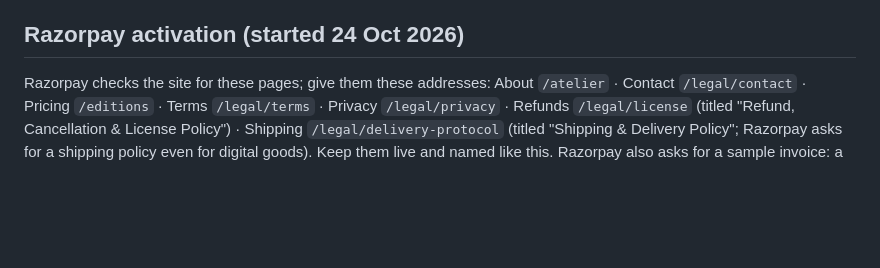
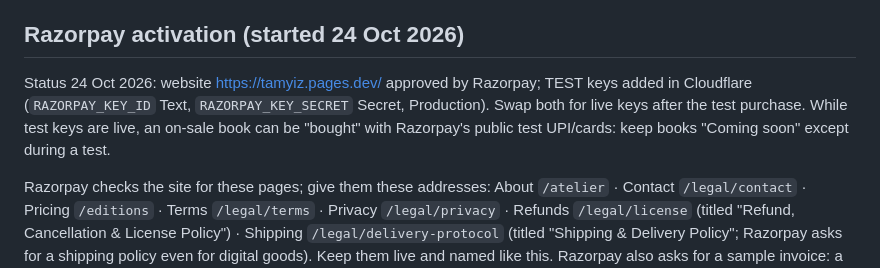
Before and after one commit to sahilnaseer0123-png/tamyiz, a Markdown page: CLAUDE.md, the part around the change. Drawn GitHub-style; blank space fills up the shorter version.

Commit message:
Notes: Razorpay website approved, test keys in Cloudflare
Also triggers a fresh production build so the new keys take effect.

Co-Authored-By: Claude Opus 5.5 <noreply@anthropic.com>
Claude-Session: https://claude.ai/code/session_01NtswF2z3MtmmEnz4gosjFF

```diff
--- a/CLAUDE.md
+++ b/CLAUDE.md
@@ -53,6 +53,11 @@ lost files are re-sent by hand on WhatsApp. Never say the link is "emailed" unti
 
 ## Razorpay activation (started 24 Oct 2026)
 
+Status 24 Oct 2026: website https://tamyiz.pages.dev/ approved by Razorpay; TEST keys added in Cloudflare
+(`RAZORPAY_KEY_ID` Text, `RAZORPAY_KEY_SECRET` Secret, Production). Swap both for live keys after the test purchase.
+While test keys are live, an on-sale book can be "bought" with Razorpay's public test UPI/cards: keep books
+"Coming soon" except during a test.
+
 Razorpay checks the site for these pages; give them these addresses:
 About `/atelier` · Contact `/legal/contact` · Pricing `/editions` · Terms `/legal/terms` · Privacy `/legal/privacy` ·
 Refunds `/legal/license` (titled "Refund, Cancellation & License Policy") · Shipping `/legal/delivery-protocol`
```
